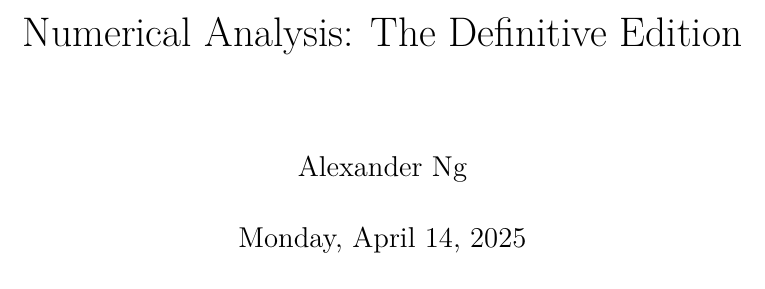
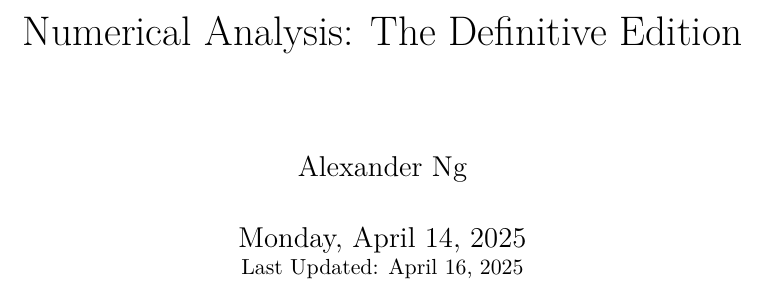
Before and after one commit to alexng353/SFU-MACM316, a LaTeX thesis (notes/main.tex): part of page 1 of 169, cut so that both start at the same text. Compiled offline with pdfLaTeX.

Commit message:
Add Last Updated Date

```diff
--- a/notes/main.tex
+++ b/notes/main.tex
@@ -86,7 +86,7 @@
 
 \title{Numerical Analysis: The Definitive Edition}
 \author{Alexander Ng}
-\date{Monday, April 14, 2025}
+\date{Monday, April 14, 2025\\\small Last Updated: \today}
 
 \maketitle
 \include{sections/foreword}
```
Also changed, not shown: notes/main.pdf.
